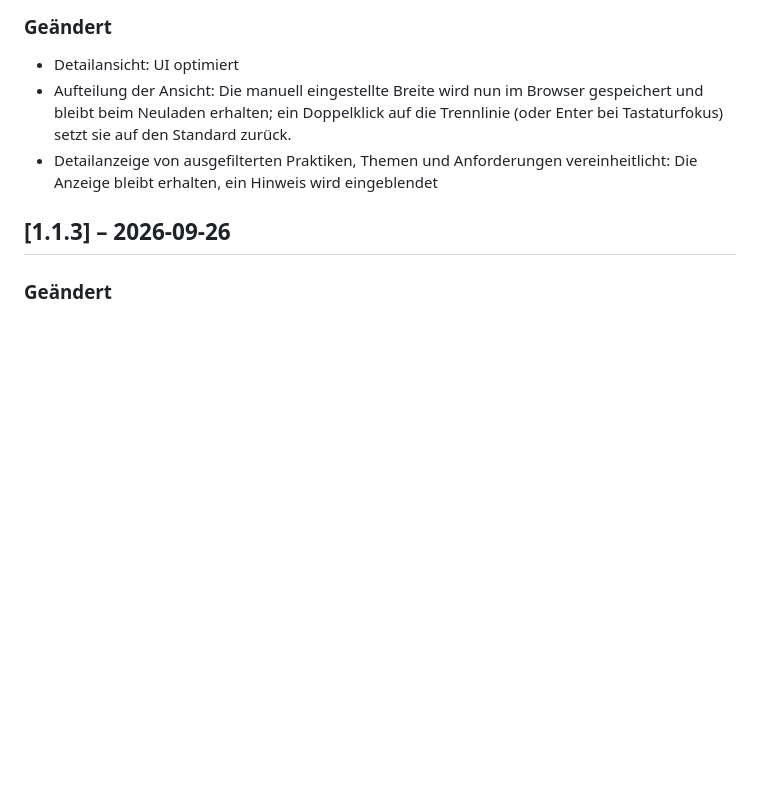
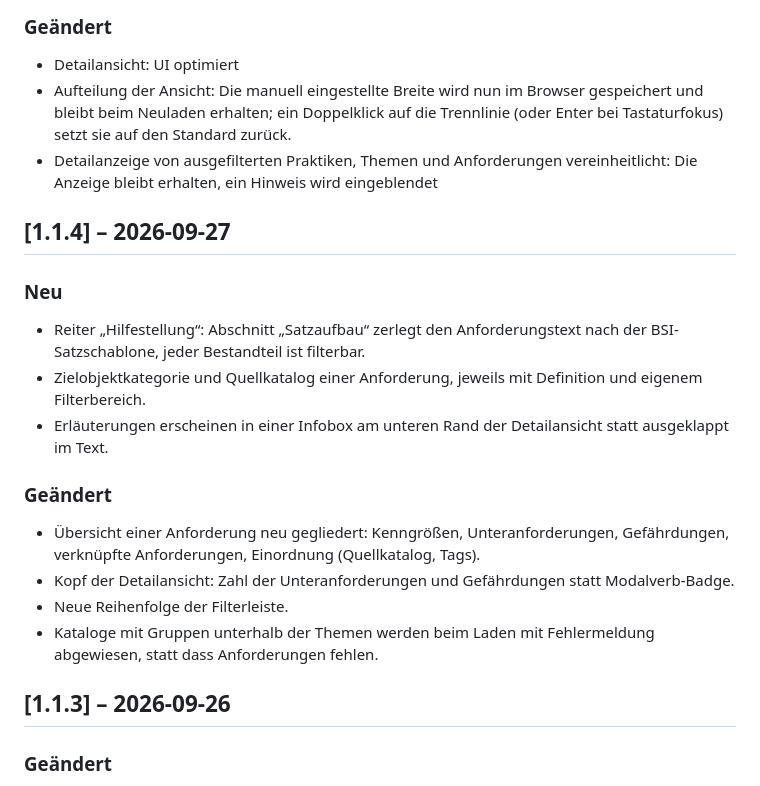
Before and after one commit to fwdotcom/grundschutz-explorer, a Markdown page: CHANGELOG.md, the part around one of its changes. GitHub-like rendering; blank space fills up the shorter version.

Commit message:
feat: update version to 1.1.5 and enhance changelog with new features and improvements

```diff
--- a/CHANGELOG.md
+++ b/CHANGELOG.md
@@ -16,6 +16,21 @@ Alle nennenswerten Änderungen am Grundschutz++ Explorer.
 - Aufteilung der Ansicht: Die manuell eingestellte Breite wird nun im Browser gespeichert und bleibt beim Neuladen erhalten; ein Doppelklick auf die Trennlinie (oder Enter bei Tastaturfokus) setzt sie auf den Standard zurück.
 - Detailanzeige von ausgefilterten Praktiken, Themen und Anforderungen vereinheitlicht: Die Anzeige bleibt erhalten, ein Hinweis wird eingeblendet
 
+
+## [1.1.4] – 2026-09-27
+
+### Neu
+
+- Reiter „Hilfestellung“: Abschnitt „Satzaufbau“ zerlegt den Anforderungstext nach der BSI-Satzschablone, jeder Bestandteil ist filterbar.
+- Zielobjektkategorie und Quellkatalog einer Anforderung, jeweils mit Definition und eigenem Filterbereich.
+- Erläuterungen erscheinen in einer Infobox am unteren Rand der Detailansicht statt ausgeklappt im Text.
+
+### Geändert
+
+- Übersicht einer Anforderung neu gegliedert: Kenngrößen, Unteranforderungen, Gefährdungen, verknüpfte Anforderungen, Einordnung (Quellkatalog, Tags).
+- Kopf der Detailansicht: Zahl der Unteranforderungen und Gefährdungen statt Modalverb-Badge.
+- Neue Reihenfolge der Filterleiste.
+- Kataloge mit Gruppen unterhalb der Themen werden beim Laden mit Fehlermeldung abgewiesen, statt dass Anforderungen fehlen.
 
 
 ## [1.1.3] – 2026-09-26
```
Also changed, not shown: other parts of CHANGELOG.md (+1 -1 lines), docs/handbuch/bilder/oberflaeche.png, docs/handbuch/bilder/startseite.png, docs/handbuch/bilder/stern-aktiv.png, docs/handbuch/bilder/stern-andere.png, docs/handbuch/bilder/stern-keine.png, 3 other files.
